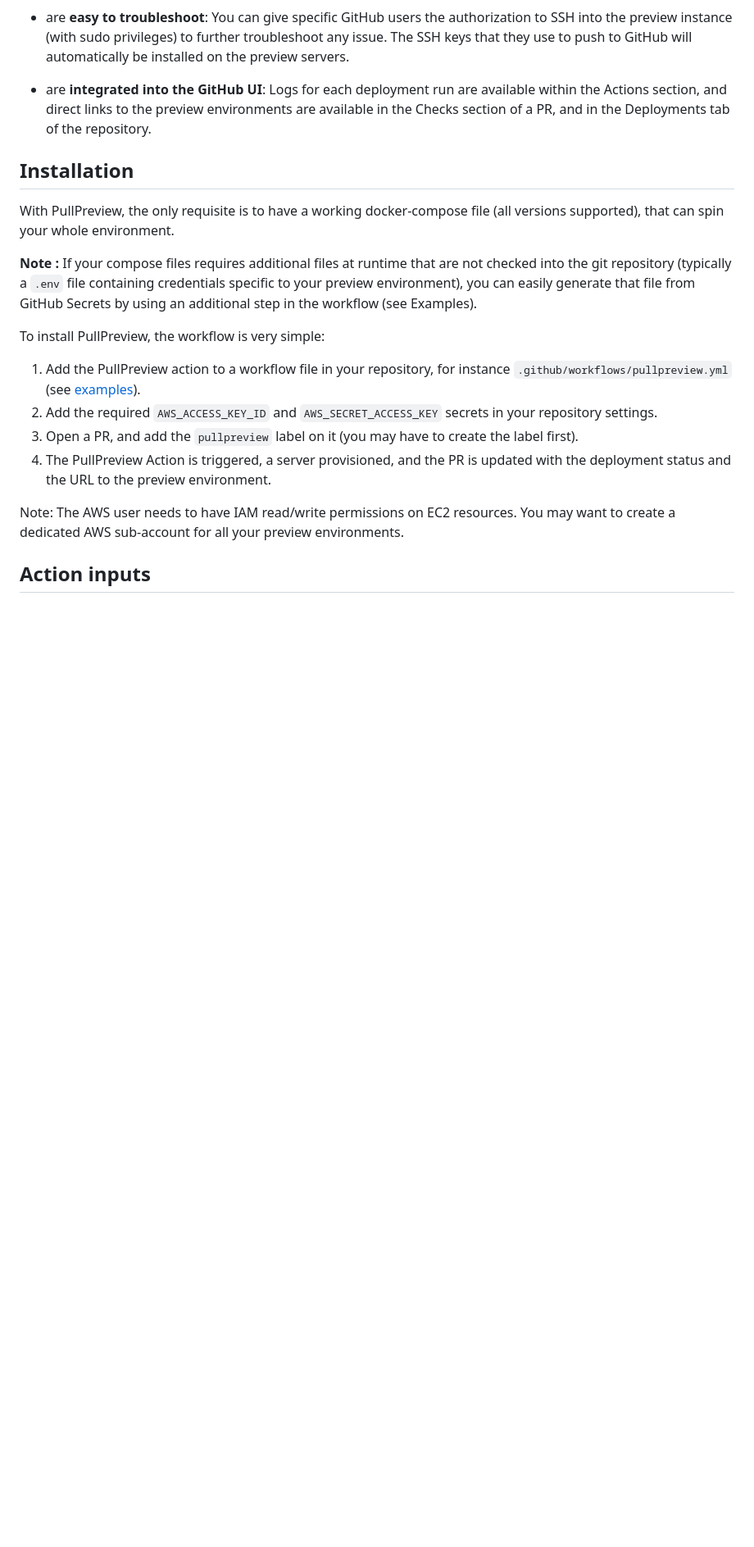
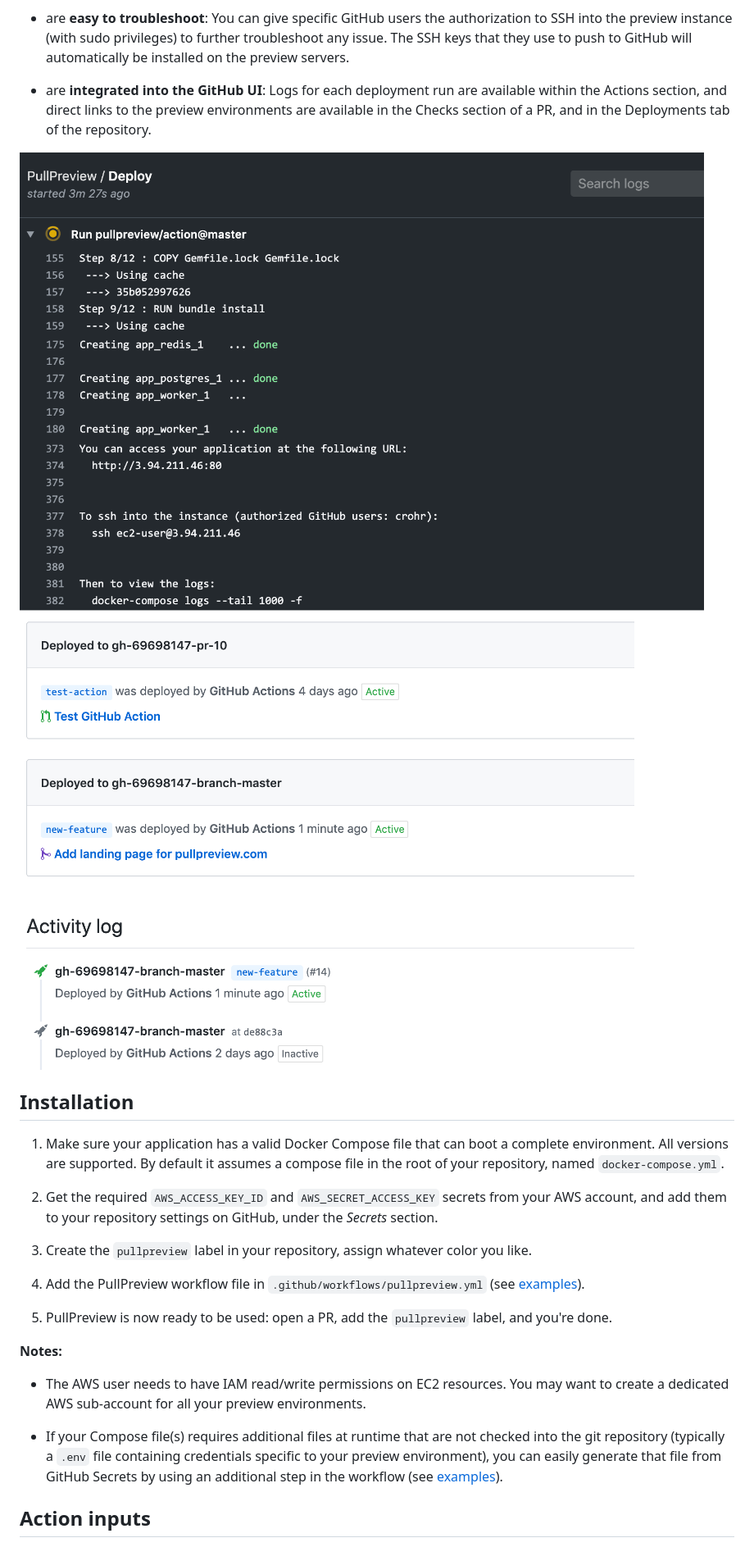
Before and after one commit to pullpreview/action, a Markdown page: README.md, the part around the change printed below. Shown: that part at 82% size. GitHub-like rendering; pictures changed too: img/4-view-logs.png (added), img/8-list-deployments.png (added); blank space fills up the shorter version.

```diff
--- a/README.md
+++ b/README.md
@@ -63,29 +68,38 @@ will automatically be installed on the preview servers.
 environments are available in the Checks section of a PR, and in the
 Deployments tab of the repository.
 
+<img src="img/4-view-logs.png" />
+<img src="img/8-list-deployments.png" />
+
 ## Installation
 
-With PullPreview, the only requisite is to have a working docker-compose file
-(all versions supported), that can spin your whole environment.
+1. Make sure your application has a valid Docker Compose file that can boot a
+   complete environment. All versions are supported. By default it assumes a
+compose file in the root of your repository, named `docker-compose.yml`.
 
-**Note :** If your compose files requires additional files at runtime that are
+2. Get the required `AWS_ACCESS_KEY_ID` and `AWS_SECRET_ACCESS_KEY` secrets
+   from your AWS account, and add them to your repository settings on GitHub,
+under the *Secrets* section.
+
+3. Create the `pullpreview` label in your repository, assign whatever color you like.
+
+4. Add the PullPreview workflow file in `.github/workflows/pullpreview.yml` (see [examples][examples]).
+
+5. PullPreview is now ready to be used: open a PR, add the `pullpreview` label, and you're done.
+
+**Notes:**
+
+* The AWS user needs to have IAM read/write permissions on EC2 resources.
+You may want to create a dedicated AWS sub-account for all your preview
+environments.
+
+* If your Compose file(s) requires additional files at runtime that are
 not checked into the git repository (typically a `.env` file containing
 credentials specific to your preview environment), you can easily generate that
 file from GitHub Secrets by using an additional step in the workflow (see
-Examples).
-
-To install PullPreview, the workflow is very simple:
-
-1. Add the PullPreview action to a workflow file in your repository, for instance `.github/workflows/pullpreview.yml` (see [examples][examples]).
-2. Add the required `AWS_ACCESS_KEY_ID` and `AWS_SECRET_ACCESS_KEY` secrets in your repository settings.
-3. Open a PR, and add the `pullpreview` label on it (you may have to create the label first).
-4. The PullPreview Action is triggered, a server provisioned, and the PR is updated with the deployment status and the URL to the preview environment.
+[examples][examples]).
 
 [examples]: #examples
-
-Note: The AWS user needs to have IAM read/write permissions on EC2 resources.
-You may want to create a dedicated AWS sub-account for all your preview
-environments.
 
 ## Action inputs
 
```
Also changed, not shown: other parts of README.md (+17 -11 lines), img/2-add-label.png (added), img/3-deploy-starts.png (added), img/5-view-deployment.png (added), img/6-deploy-next-commit-pending.png (added).
